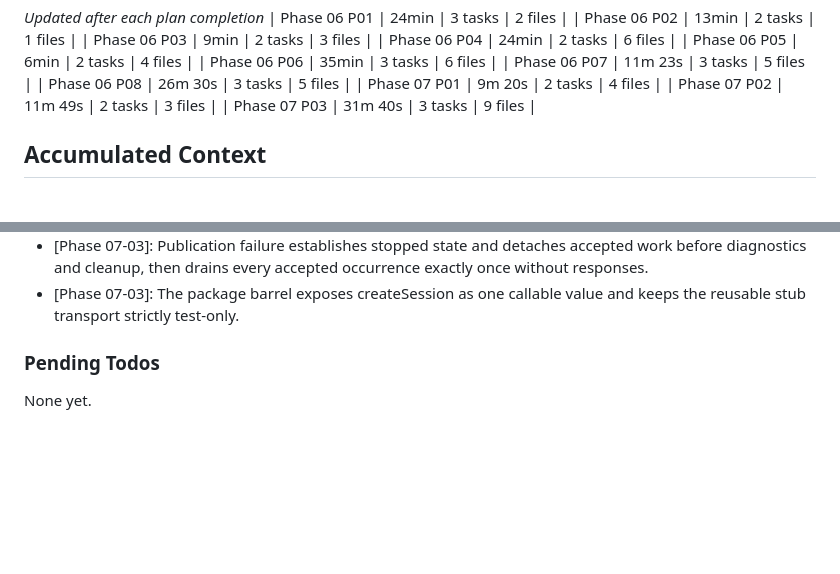
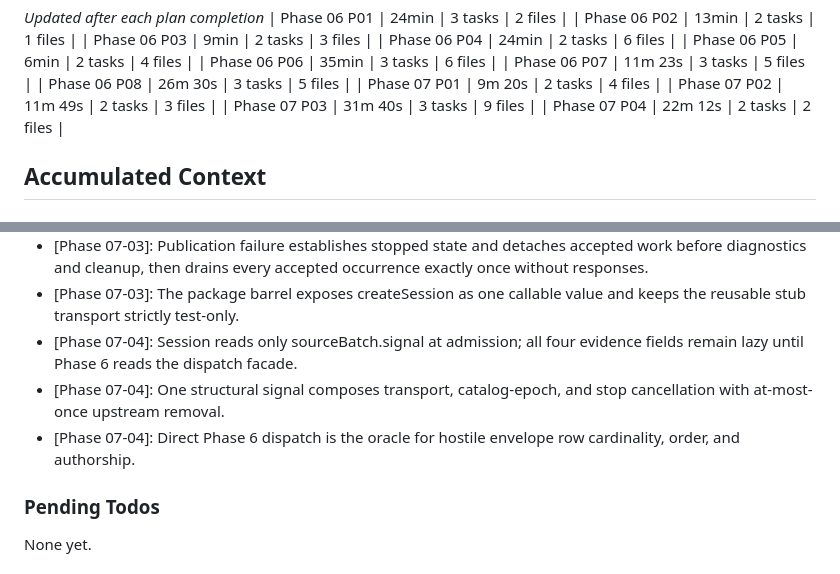
Before and after one commit to fullselfbrowsing/Concierge, a Markdown page: .planning/STATE.md, 2 parts joined by grey strips. Drawn GitHub-style; blank space fills up the shorter version.

```diff
--- a/.planning/STATE.md
+++ b/.planning/STATE.md
@@ -63,6 +63,7 @@ Progress: [██████████] 95%
 | Phase 07 P01 | 9m 20s | 2 tasks | 4 files |
 | Phase 07 P02 | 11m 49s | 2 tasks | 3 files |
 | Phase 07 P03 | 31m 40s | 3 tasks | 9 files |
+| Phase 07 P04 | 22m 12s | 2 tasks | 2 files |
 
 ## Accumulated Context
 
@@ -113,6 +114,9 @@ Full log in PROJECT.md Key Decisions. Affecting current work:
 - [Phase 07-03]: A successfully published but superseded catalog retains its provisional epoch until the newest context either promotes that exact reference or aborts it before a different publication.
 - [Phase 07-03]: Publication failure establishes stopped state and detaches accepted work before diagnostics and cleanup, then drains every accepted occurrence exactly once without responses.
 - [Phase 07-03]: The package barrel exposes createSession as one callable value and keeps the reusable stub transport strictly test-only.
+- [Phase 07-04]: Session reads only sourceBatch.signal at admission; all four evidence fields remain lazy until Phase 6 reads the dispatch facade.
+- [Phase 07-04]: One structural signal composes transport, catalog-epoch, and stop cancellation with at-most-once upstream removal.
+- [Phase 07-04]: Direct Phase 6 dispatch is the oracle for hostile envelope row cardinality, order, and authorship.
 
 ### Pending Todos
 
```
Also changed, not shown: other parts of .planning/STATE.md (+7 -7 lines), .planning/ROADMAP.md (+2 -2 lines).
